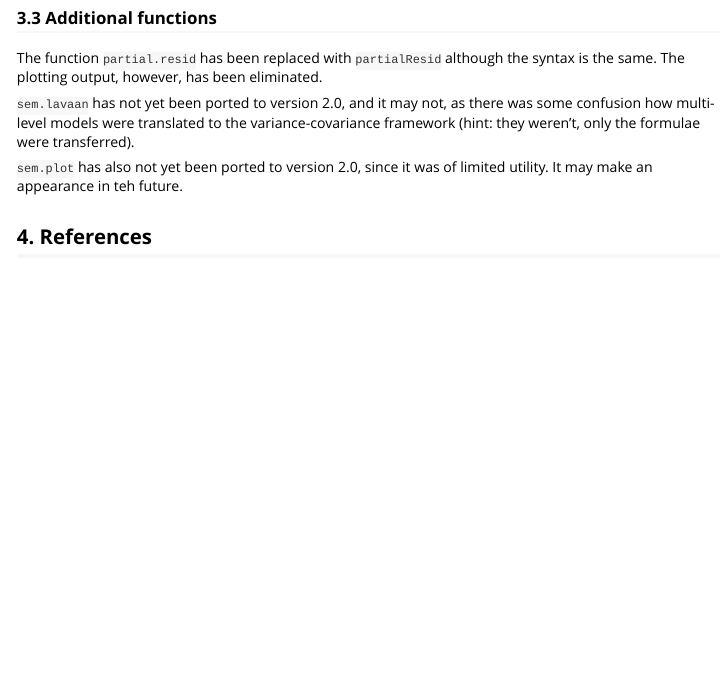
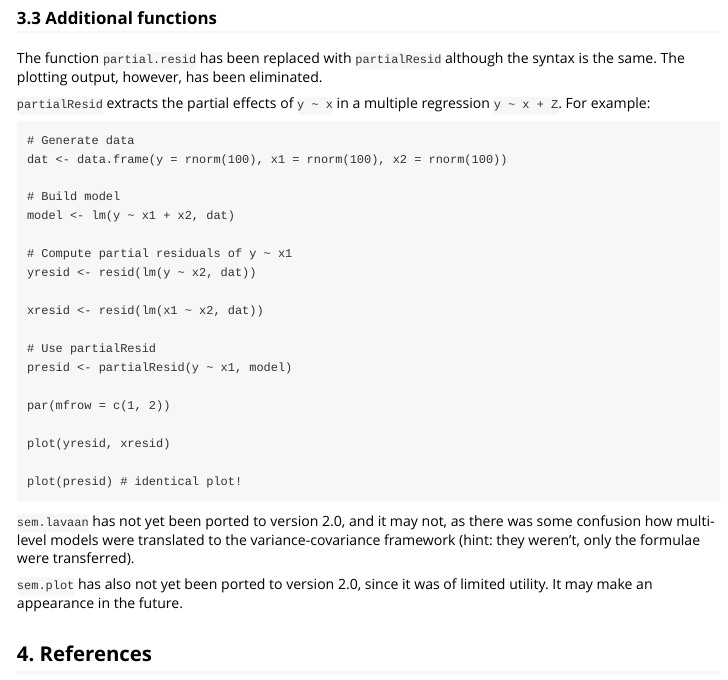
Before and after one commit to jslefche/piecewiseSEM, an R Markdown document (vignettes/piecewiseSEM.Rmd): the page in a window 1100 px wide, from 11680 px down. Rendered offline with R 4.5, knitr and Pandoc, with nearby package versions; code that draws random numbers runs with fixed seeds of ours; some code elsewhere in the file could not run offline.

Commit message:
Added documentation for partialResid

````diff
--- a/vignettes/piecewiseSEM.Rmd
+++ b/vignettes/piecewiseSEM.Rmd
@@ -401,9 +401,33 @@ Finally, `summary` reports the individual model R^2^ values. These were formerly
 
 The function `partial.resid` has been replaced with `partialResid` although the syntax is the same. The plotting output, however, has been eliminated.
 
+`partialResid` extracts the partial effects of `y ~ x` in a multiple regression `y ~ x + Z`. For example:
+
+```
+# Generate data
+dat <- data.frame(y = rnorm(100), x1 = rnorm(100), x2 = rnorm(100))
+
+# Build model
+model <- lm(y ~ x1 + x2, dat)
+
+# Compute partial residuals of y ~ x1
+yresid <- resid(lm(y ~ x2, dat))
+
+xresid <- resid(lm(x1 ~ x2, dat))
+
+# Use partialResid
+presid <- partialResid(y ~ x1, model)
+
+par(mfrow = c(1, 2))
+
+plot(yresid, xresid)
+
+plot(presid) # identical plot!
+```
+
 `sem.lavaan` has not yet been ported to version 2.0, and it may not, as there was some confusion how multi-level models were translated to the variance-covariance framework (hint: they weren't, only the formulae were transferred).
 
-`sem.plot` has also not yet been ported to version 2.0, since it was of limited utility. It may make an appearance in teh future.
+`sem.plot` has also not yet been ported to version 2.0, since it was of limited utility. It may make an appearance in the future.
 
 ## 4. References
 
````
Also changed, not shown: 1 other file.
